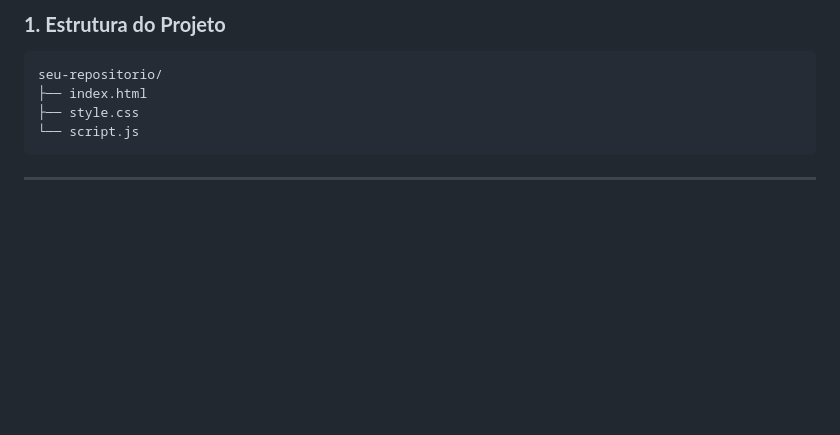
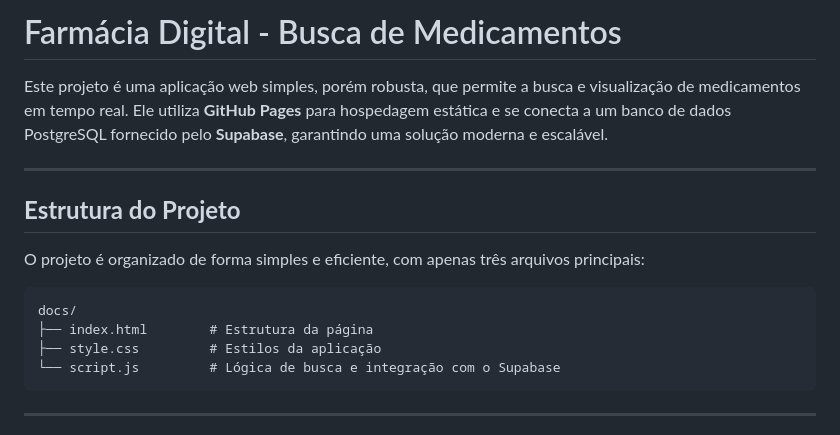
Before and after one commit to BelisnalvaCosta/My-APIs, a Markdown page: docs/README.md, the part around one of its changes. GitHub-like rendering; blank space fills up the shorter version.

````diff
--- a/docs/README.md
+++ b/docs/README.md
@@ -1,9 +1,18 @@
-### **1. Estrutura do Projeto**
+# Farmácia Digital - Busca de Medicamentos
+
+Este projeto é uma aplicação web simples, porém robusta, que permite a busca e visualização de medicamentos em tempo real. Ele utiliza **GitHub Pages** para hospedagem estática e se conecta a um banco de dados PostgreSQL fornecido pelo **Supabase**, garantindo uma solução moderna e escalável.
+
+---
+
+## **Estrutura do Projeto**
+
+O projeto é organizado de forma simples e eficiente, com apenas três arquivos principais:
+
 ```
-seu-repositorio/
-├── index.html
-├── style.css
-└── script.js
+docs/
+├── index.html        # Estrutura da página
+├── style.css         # Estilos da aplicação
+└── script.js         # Lógica de busca e integração com o Supabase
 ```
 
 ---
````
Also changed, not shown: other parts of docs/README.md (+55 -185 lines).
